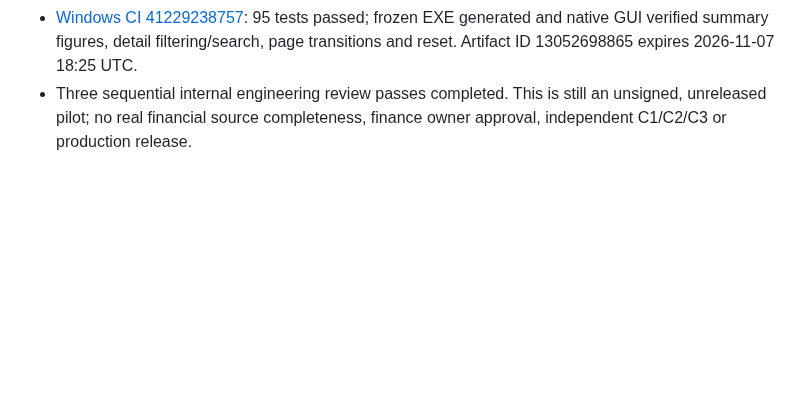
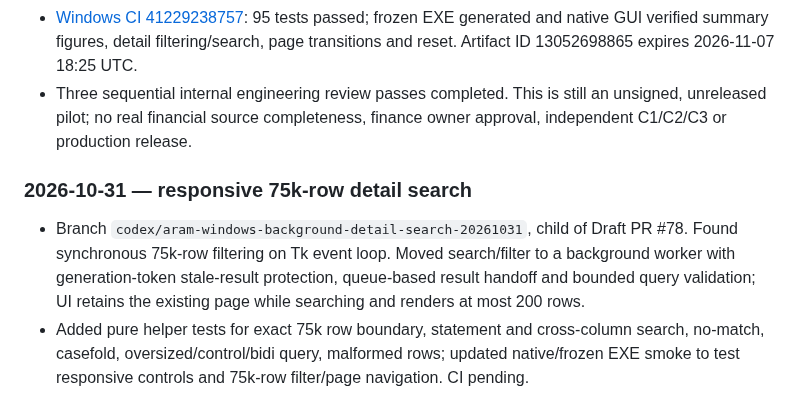
Before and after one commit to davoodmehraban89/Aram, a Markdown page: docs/PROJECT_LOG.md, the part around the change. Rendered like a GitHub page; blank space fills up the shorter version.

Commit message:
docs(desktop): record background search responsiveness and verification scope

```diff
--- a/docs/PROJECT_LOG.md
+++ b/docs/PROJECT_LOG.md
@@ -421,3 +421,8 @@ Each new entry must record: UTC timestamp, actor, task/phase, base branch and SH
 - PR #78 head `b5b93213e65c02c514180cece8936874577e9954` passed [Backend CI 41229238766](https://github.com/davoodmehraban89/Aram/actions/runs/41229238766): 565 tests, one Windows-only skip on Linux, one existing third-party warning; Alembic upgrade/downgrade and compileall passed.
 - [Windows CI 41229238757](https://github.com/davoodmehraban89/Aram/actions/runs/41229238757): 95 tests passed; frozen EXE generated and native GUI verified summary figures, detail filtering/search, page transitions and reset. Artifact ID 13052698865 expires 2026-11-07 18:25 UTC.
 - Three sequential internal engineering review passes completed. This is still an unsigned, unreleased pilot; no real financial source completeness, finance owner approval, independent C1/C2/C3 or production release.
+
+
+### 2026-10-31 — responsive 75k-row detail search
+- Branch `codex/aram-windows-background-detail-search-20261031`, child of Draft PR #78. Found synchronous 75k-row filtering on Tk event loop. Moved search/filter to a background worker with generation-token stale-result protection, queue-based result handoff and bounded query validation; UI retains the existing page while searching and renders at most 200 rows.
+- Added pure helper tests for exact 75k row boundary, statement and cross-column search, no-match, casefold, oversized/control/bidi query, malformed rows; updated native/frozen EXE smoke to test responsive controls and 75k-row filter/page navigation. CI pending.
```
